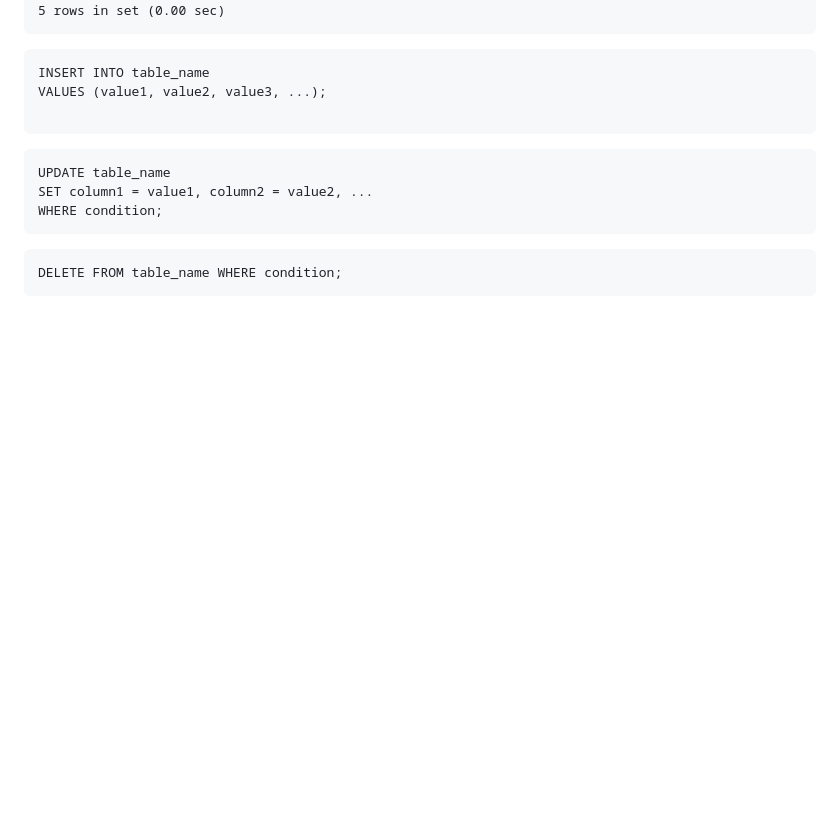
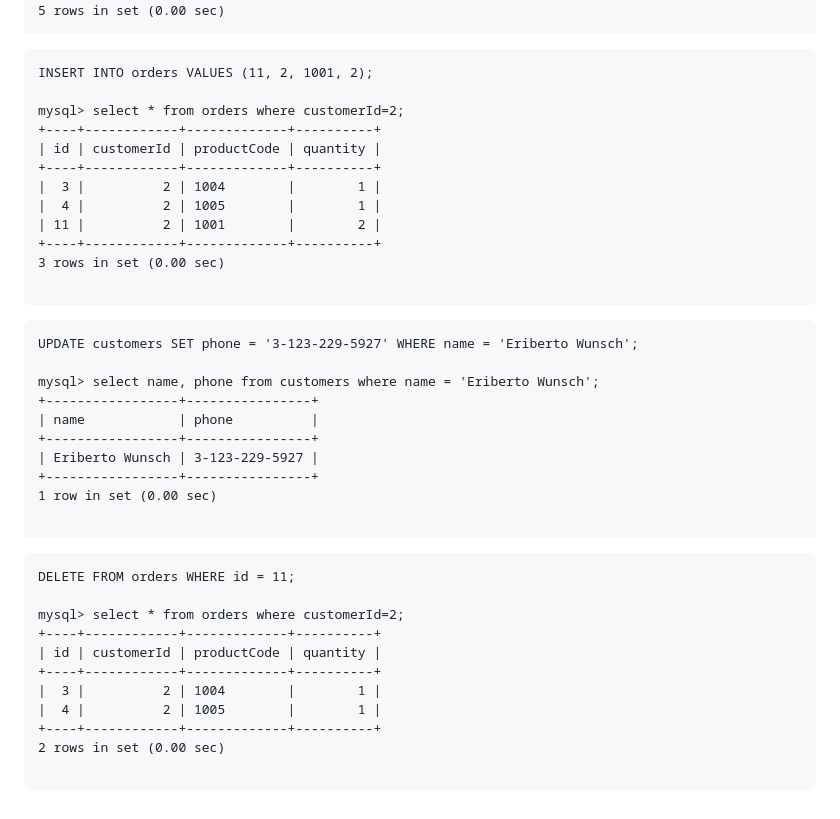
Before and after one commit to vladbuk/L1_hometasks, a Markdown page: 02_Databases/README.md, the part around the change. GitHub-like rendering; blank space fills up the shorter version.

Commit message:
additional sql queries

````diff
--- a/02_Databases/README.md
+++ b/02_Databases/README.md
@@ -101,17 +101,43 @@ mysql> select count(productCode), name from orders, customers where customers.id
 ```
 
 ```
-INSERT INTO table_name
-VALUES (value1, value2, value3, ...);
+INSERT INTO orders VALUES (11, 2, 1001, 2);
+
+mysql> select * from orders where customerId=2;
++----+------------+-------------+----------+
+| id | customerId | productCode | quantity |
++----+------------+-------------+----------+
+|  3 |          2 | 1004        |        1 |
+|  4 |          2 | 1005        |        1 |
+| 11 |          2 | 1001        |        2 |
++----+------------+-------------+----------+
+3 rows in set (0.00 sec)
 
 ```
 
 ```
-UPDATE table_name
-SET column1 = value1, column2 = value2, ...
-WHERE condition;
+UPDATE customers SET phone = '3-123-229-5927' WHERE name = 'Eriberto Wunsch';
+
+mysql> select name, phone from customers where name = 'Eriberto Wunsch';
++-----------------+----------------+
+| name            | phone          |
++-----------------+----------------+
+| Eriberto Wunsch | 3-123-229-5927 |
++-----------------+----------------+
+1 row in set (0.00 sec)
+
 ```
 
 ```
-DELETE FROM table_name WHERE condition;
+DELETE FROM orders WHERE id = 11;
+
+mysql> select * from orders where customerId=2;
++----+------------+-------------+----------+
+| id | customerId | productCode | quantity |
++----+------------+-------------+----------+
+|  3 |          2 | 1004        |        1 |
+|  4 |          2 | 1005        |        1 |
++----+------------+-------------+----------+
+2 rows in set (0.00 sec)
+
 ```
````
